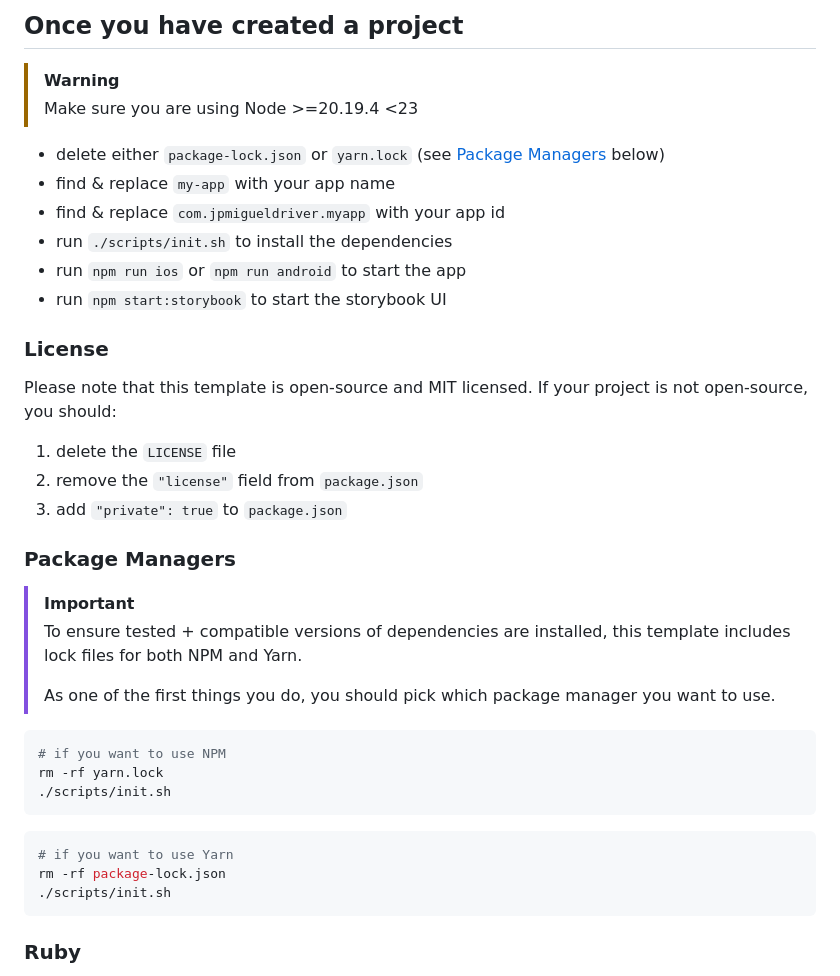
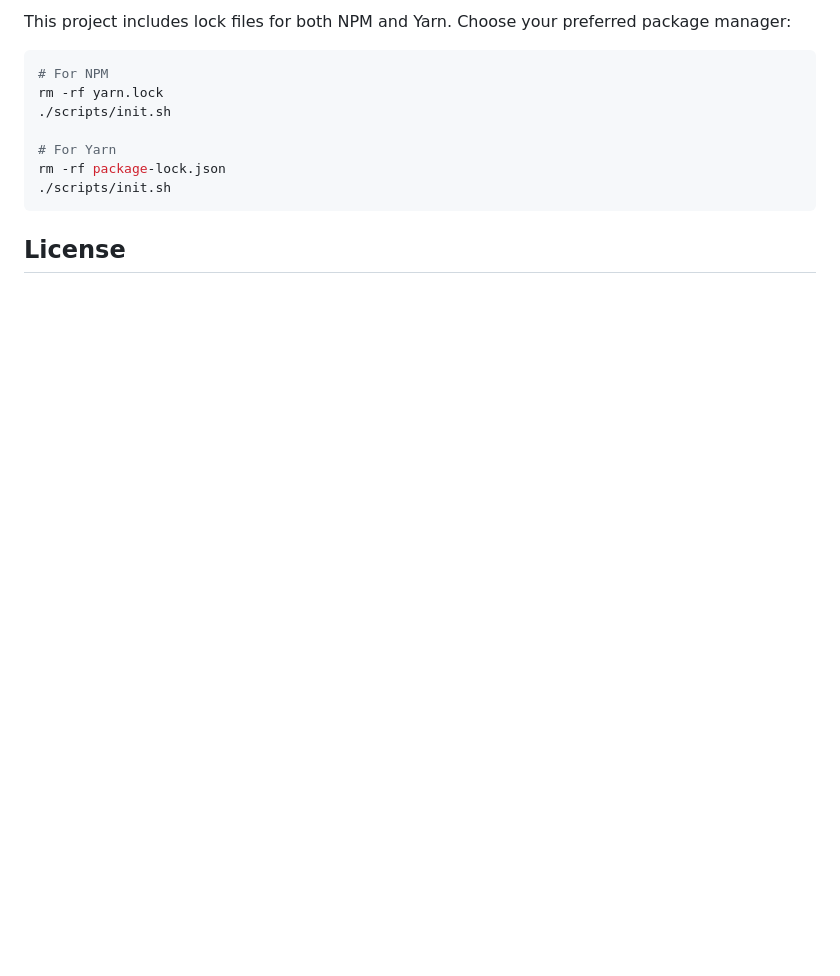
Before and after one commit to sungurtekin01/3t, a Markdown page: README.md, the part around the change printed below. Rendered like a GitHub page; blank space fills up the shorter version.

````diff
--- a/README.md
+++ b/README.md
@@ -51,43 +62,15 @@ Another recommended modification is adding the `owner` field in `app.json` so an
 
-## Once you have created a project
-
-> [!WARNING]
-> Make sure you are using Node >=20.19.4 <23
-
-- delete either `package-lock.json` or `yarn.lock` (see [Package Managers](#package-managers) below)
-- find & replace `my-app` with your app name
-- find & replace `com.jpmigueldriver.myapp` with your app id
-- run `./scripts/init.sh` to install the dependencies
-- run `npm run ios` or `npm run android` to start the app
-- run `npm start:storybook` to start the storybook UI
-
-### License
-
-Please note that this template is open-source and MIT licensed.
-If your project is not open-source, you should:
-
-1. delete the `LICENSE` file
-2. remove the `"license"` field from `package.json`
-3. add `"private": true` to `package.json`
-
-### Package Managers
-
-> [!IMPORTANT]
-> To ensure tested + compatible versions of dependencies are installed, this template includes lock files for both NPM and Yarn.
->
-> As one of the first things you do, you should pick which package manager you want to use.
+This project includes lock files for both NPM and Yarn. Choose your preferred package manager:
 
 ```sh
-# if you want to use NPM
+# For NPM
 rm -rf yarn.lock
 ./scripts/init.sh
-```
 
-```sh
-# if you want to use Yarn
+# For Yarn
 rm -rf package-lock.json
 ./scripts/init.sh
 ```
 
-### Ruby
+## License
 
````
Also changed, not shown: other parts of README.md (+45 -120 lines), screenshots/game-over.png (added), screenshots/gameplay.png (added), screenshots/main-menu.png (added).
